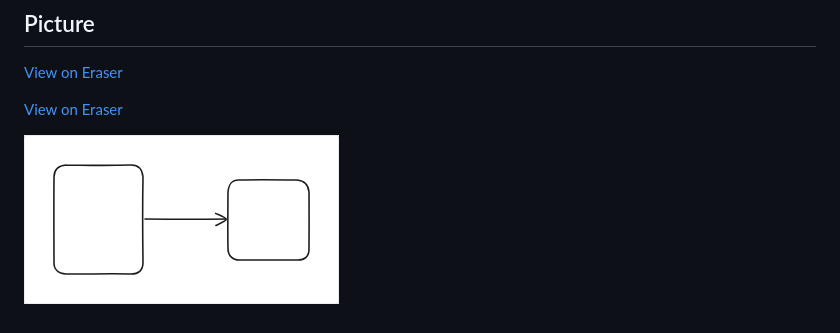
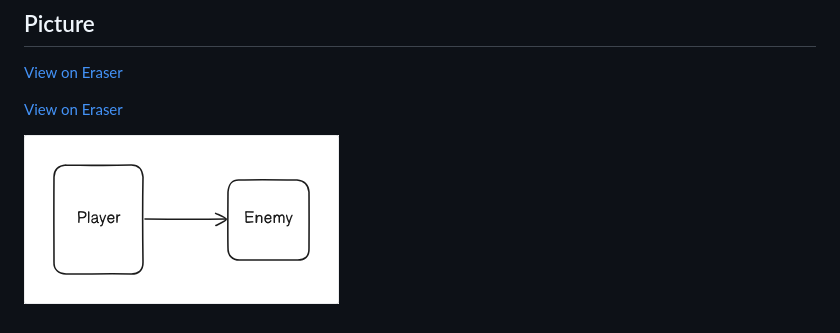
Before and after one commit to pankona/generic-defence-game, a Markdown page: docs/test.md, the part around the change. GitHub-like rendering; pictures changed too: .eraser/0YgKrRirHawx2zH9FQvE___8BWJ0QLbQudx418WATNBjFnWJ7Q2___---figure---7FsBGDEQ-uUXbyAOl-cNN---figure---ZswX679FbQSSmCDqvaTFLw.png (deleted), .eraser/0YgKrRirHawx2zH9FQvE___8BWJ0QLbQudx418WATNBjFnWJ7Q2___---figure---RSMIkipWZVn0SA1qq9bhR---figure---ZswX679FbQSSmCDqvaTFLw.png (added).

Commit message:
Update docs/test.md from Eraser

```diff
--- a/docs/test.md
+++ b/docs/test.md
@@ -9,7 +9,7 @@ test using eraser
 
 [﻿View on Eraser](https://app.eraser.io/workspace/0YgKrRirHawx2zH9FQvE?elements=ZswX679FbQSSmCDqvaTFLw)
 
-![Figure 1](/.eraser/0YgKrRirHawx2zH9FQvE___8BWJ0QLbQudx418WATNBjFnWJ7Q2___---figure---7FsBGDEQ-uUXbyAOl-cNN---figure---ZswX679FbQSSmCDqvaTFLw.png "Figure 1")
+![Figure 1](/.eraser/0YgKrRirHawx2zH9FQvE___8BWJ0QLbQudx418WATNBjFnWJ7Q2___---figure---RSMIkipWZVn0SA1qq9bhR---figure---ZswX679FbQSSmCDqvaTFLw.png "Figure 1")
 
 
 
```
